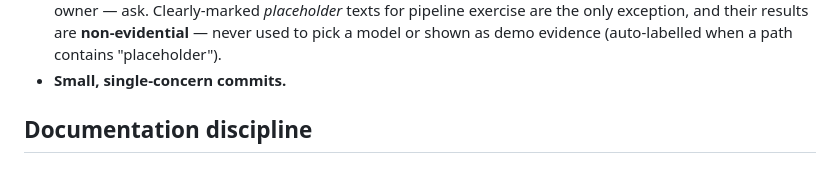
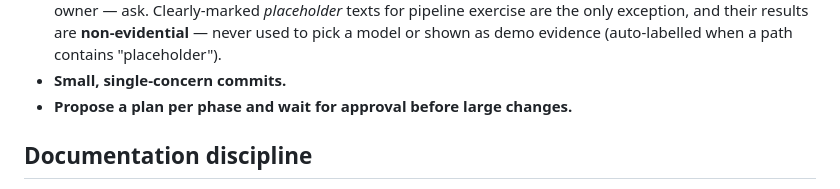
Before and after one commit to MikkoNumminen/feedback-intelligence, a Markdown page: AGENTS.md, the part around the change. Rendered like a GitHub page.

```diff
--- a/AGENTS.md
+++ b/AGENTS.md
@@ -37,6 +37,7 @@ Retail is config, not the identity — see
   **non-evidential** — never used to pick a model or shown as demo evidence
   (auto-labelled when a path contains "placeholder").
 - **Small, single-concern commits.**
+- **Propose a plan per phase and wait for approval before large changes.**
 
 ## Documentation discipline
 
```
Also changed, not shown: docs/architecture.md (+6 -1 lines).
